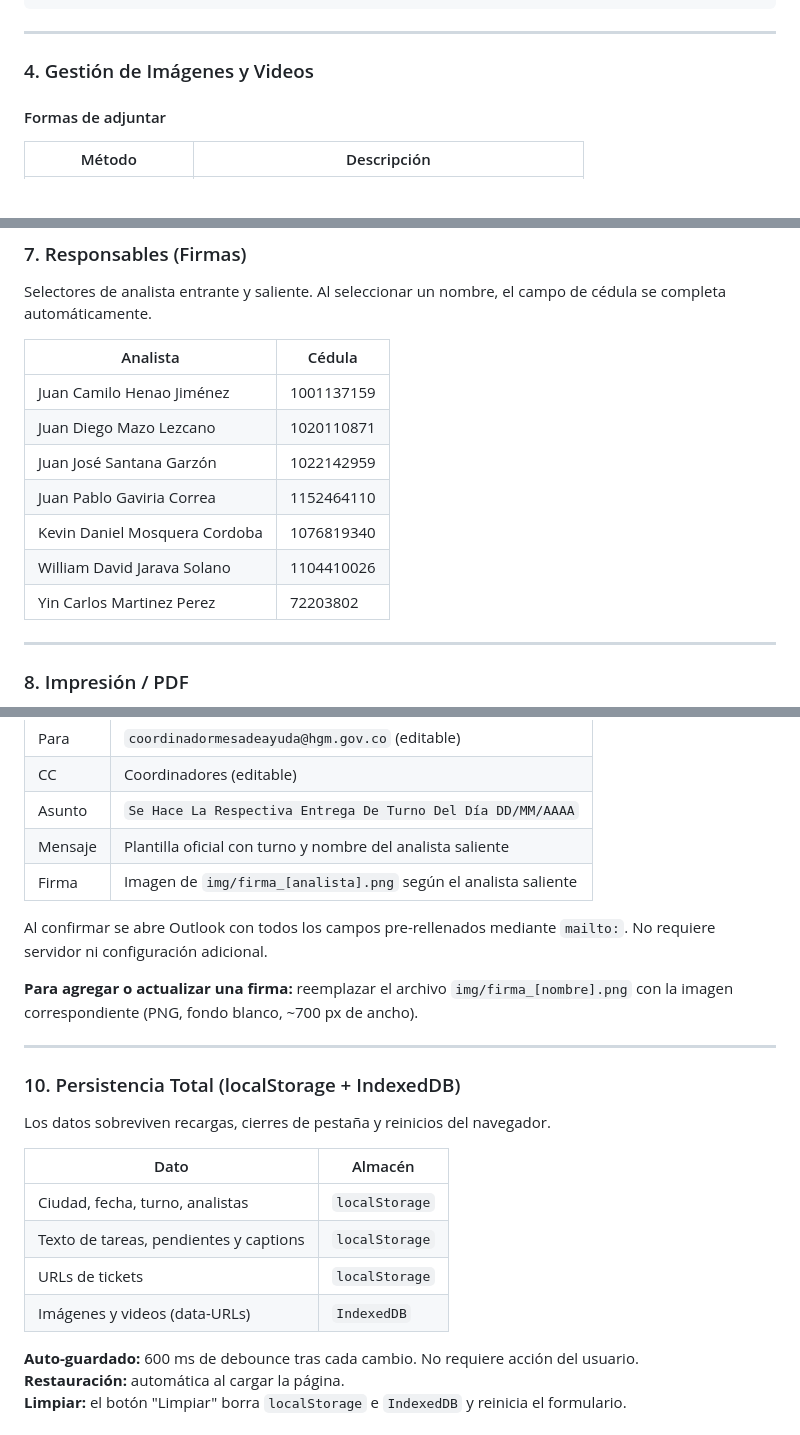
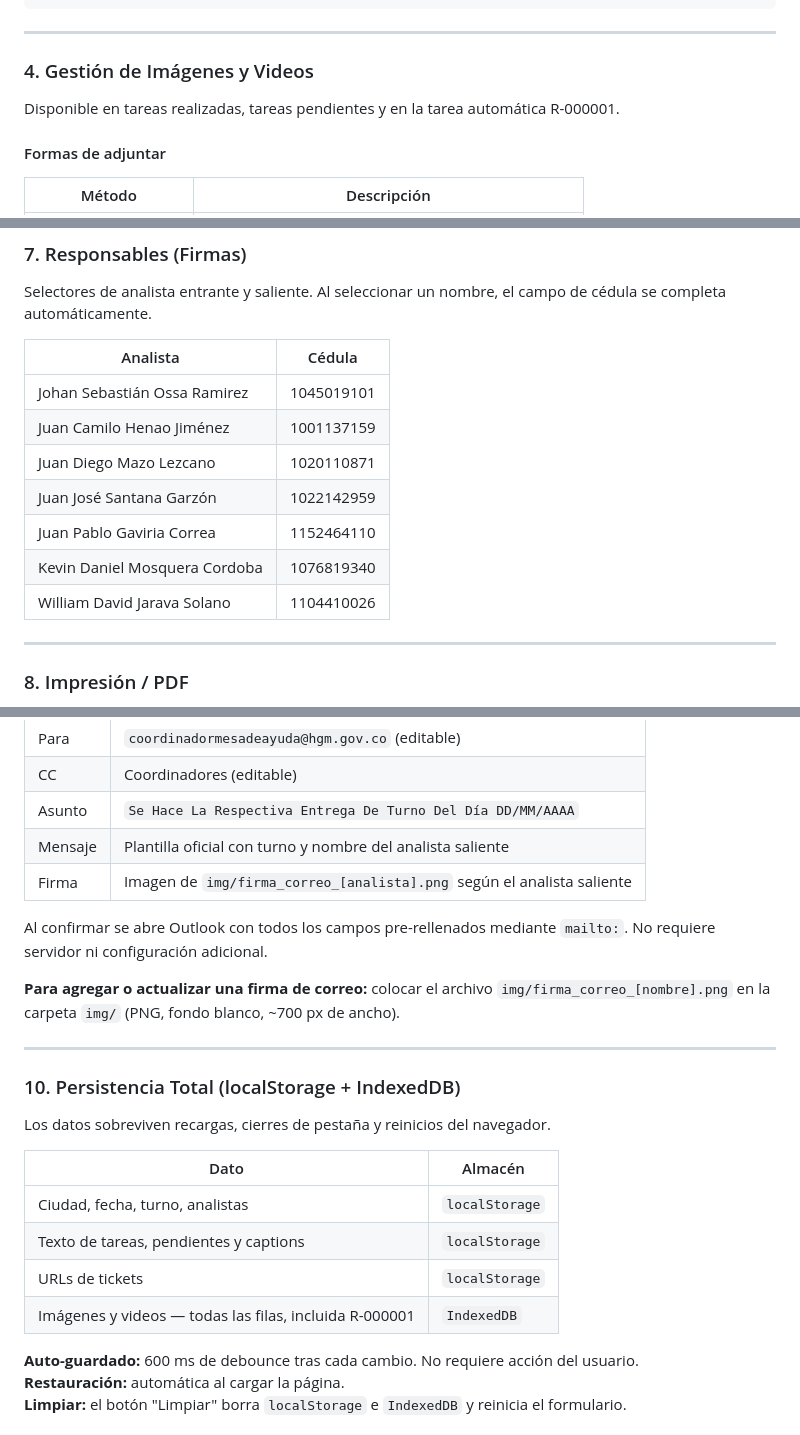
Before and after one commit to PROJECTS-PERSONALS/SHIFT-DELIVERY-FORMAT, a Markdown page: readme.md, 3 parts joined by grey strips. GitHub-like rendering.

```diff
--- a/readme.md
+++ b/readme.md
@@ -90,6 +92,8 @@ https://hgmdesk.hgm.gov.co/pages/UI.php?operation=details&class=UserRequest&id=X
 ---
 
 ### 4. Gestión de Imágenes y Videos
+
+Disponible en tareas realizadas, tareas pendientes y en la tarea automática R-000001.
 
 #### Formas de adjuntar
 | Método | Descripción |
@@ -158,13 +162,13 @@ Selectores de analista entrante y saliente. Al seleccionar un nombre, el campo d
 
 | Analista | Cédula |
 |----------|--------|
+| Johan Sebastián Ossa Ramirez | 1045019101 |
 | Juan Camilo Henao Jiménez | 1001137159 |
 | Juan Diego Mazo Lezcano | 1020110871 |
 | Juan José Santana Garzón | 1022142959 |
 | Juan Pablo Gaviria Correa | 1152464110 |
 | Kevin Daniel Mosquera Cordoba | 1076819340 |
 | William David Jarava Solano | 1104410026 |
-| Yin Carlos Martinez Perez | 72203802 |
 
 ---
 
@@ -206,11 +210,11 @@ Selectores de analista entrante y saliente. Al seleccionar un nombre, el campo d
 | CC | Coordinadores (editable) |
 | Asunto | `Se Hace La Respectiva Entrega De Turno Del Día DD/MM/AAAA` |
 | Mensaje | Plantilla oficial con turno y nombre del analista saliente |
-| Firma | Imagen de `img/firma_[analista].png` según el analista saliente |
+| Firma | Imagen de `img/firma_correo_[analista].png` según el analista saliente |
 
 Al confirmar se abre Outlook con todos los campos pre-rellenados mediante `mailto:`. No requiere servidor ni configuración adicional.
 
-**Para agregar o actualizar una firma:** reemplazar el archivo `img/firma_[nombre].png` con la imagen correspondiente (PNG, fondo blanco, ~700 px de ancho).
+**Para agregar o actualizar una firma de correo:** colocar el archivo `img/firma_correo_[nombre].png` en la carpeta `img/` (PNG, fondo blanco, ~700 px de ancho).
 
 ---
 
@@ -223,7 +227,7 @@ Los datos sobreviven recargas, cierres de pestaña y reinicios del navegador.
 | Ciudad, fecha, turno, analistas | `localStorage` |
 | Texto de tareas, pendientes y captions | `localStorage` |
 | URLs de tickets | `localStorage` |
-| Imágenes y videos (data-URLs) | `IndexedDB` |
+| Imágenes y videos — todas las filas, incluida R-000001 | `IndexedDB` |
 
 **Auto-guardado:** 600 ms de debounce tras cada cambio. No requiere acción del usuario.
 **Restauración:** automática al cargar la página.
```
Also changed, not shown: other parts of readme.md (+23 -19 lines).
